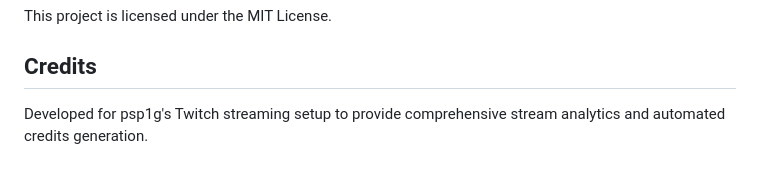
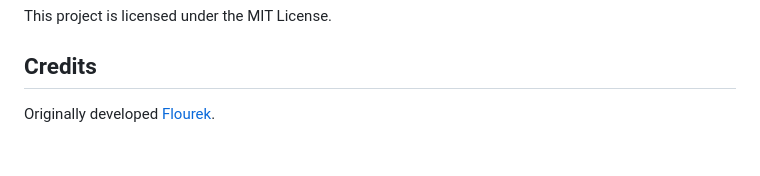
Before and after one commit to psp1g/stream-credits, a Markdown page: README.md, the part around the change. Rendered like a GitHub page.

```diff
--- a/README.md
+++ b/README.md
@@ -149,5 +149,4 @@ stream-credits/
 This project is licensed under the MIT License.
 
 ## Credits
-
-Developed for psp1g's Twitch streaming setup to provide comprehensive stream analytics and automated credits generation.
+Originally developed [Flourek](https://github.com/flourek/).
```
